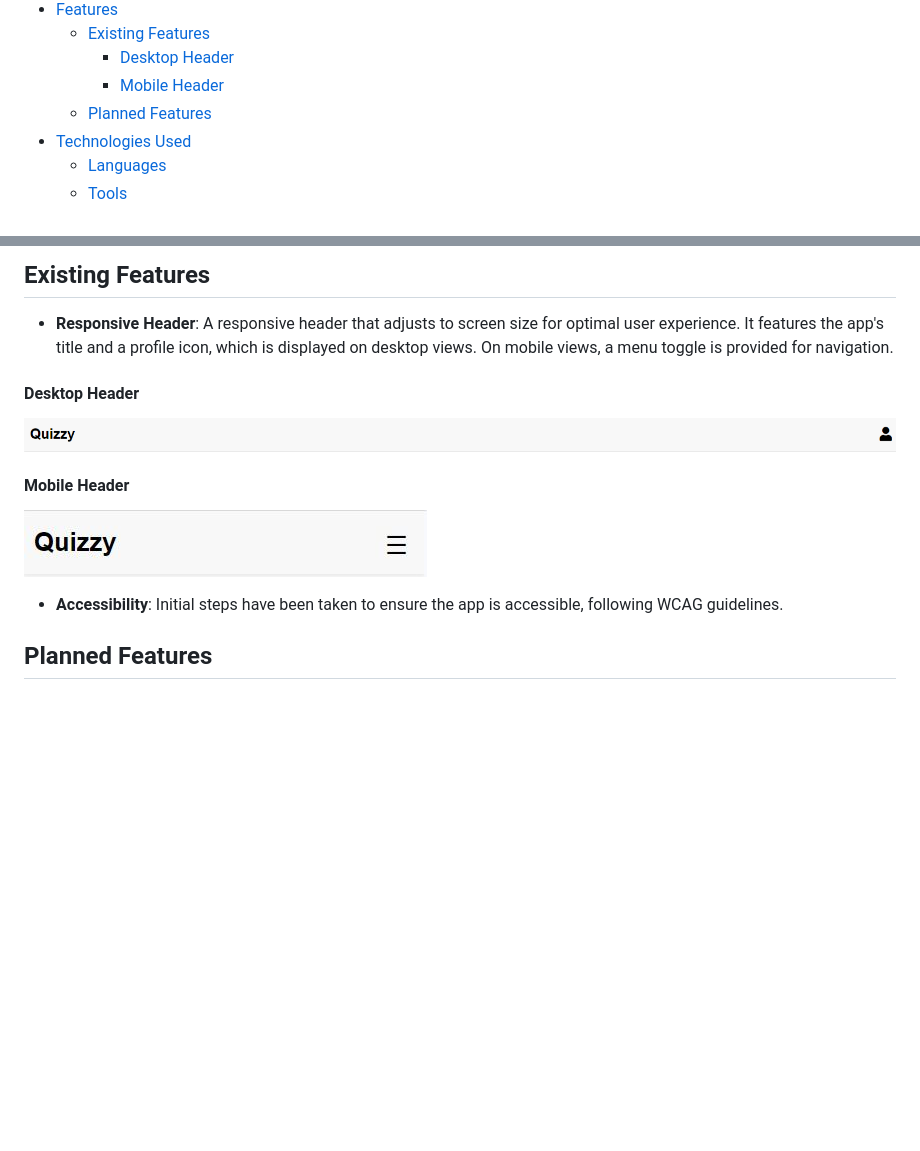
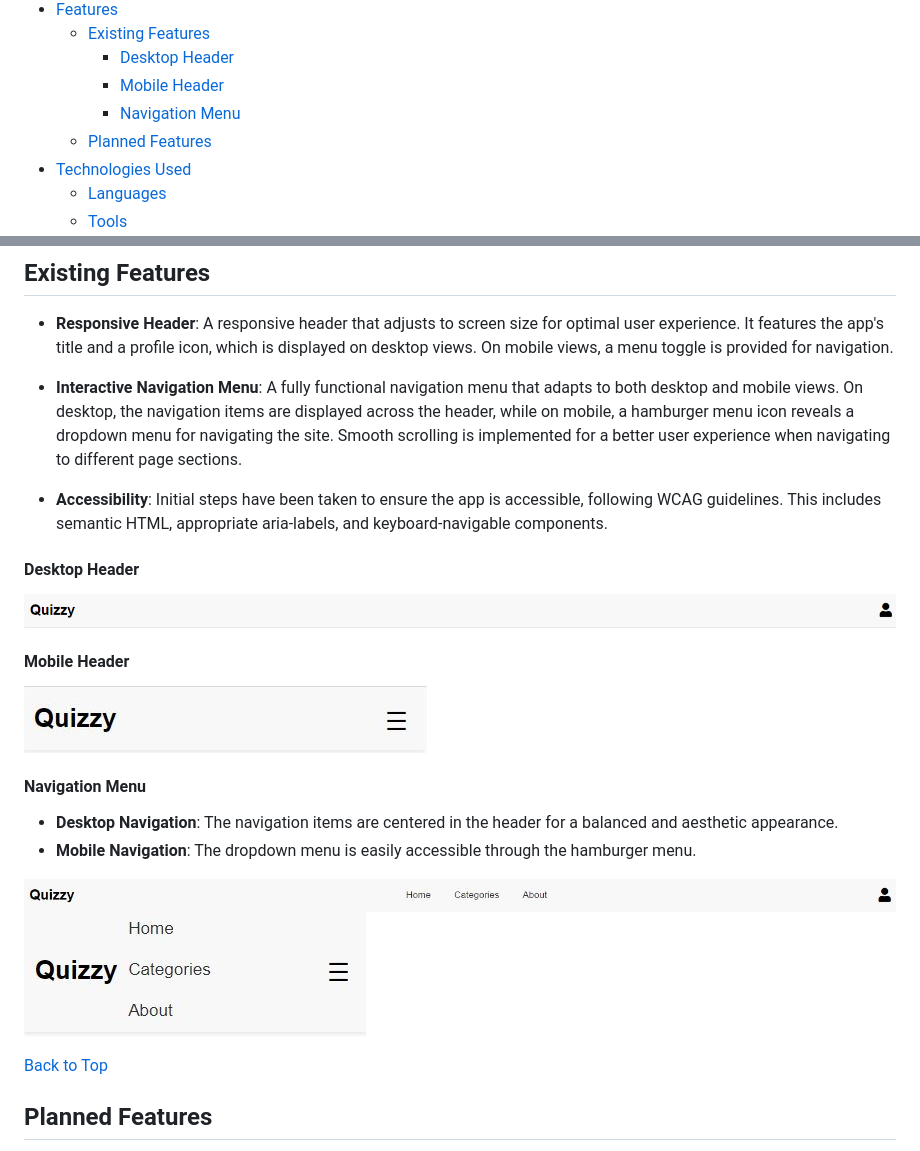
Before and after one commit to yosephdev/quizzy, a Markdown page: README.md, 2 parts joined by grey strips. GitHub-like rendering; pictures changed too: docs/desktop-navigation.jpg (added), docs/mobile-navigation.jpg (added); blank space fills up the shorter version.

Commit message:
docs: Update features section with navigation and smooth scrolling

```diff
--- a/README.md
+++ b/README.md
@@ -22,6 +22,7 @@ Welcome to the Online Quiz App, an interactive platform for testing and improvin
   - [Existing Features](#existing-features)
       - [Desktop Header](#desktop-header)
       - [Mobile Header](#mobile-header)
+      - [Navigation Menu](#navigation-menu)
   - [Planned Features](#planned-features)
 - [Technologies Used](#technologies-used)
   - [Languages](#languages)
@@ -106,13 +109,27 @@ The desktop wireframe shows the layout and features as they will be arranged in
 
 - **Responsive Header**: A responsive header that adjusts to screen size for optimal user experience. It features the app's title and a profile icon, which is displayed on desktop views. On mobile views, a menu toggle is provided for navigation.
 
+- **Interactive Navigation Menu**: A fully functional navigation menu that adapts to both desktop and mobile views. On desktop, the navigation items are displayed across the header, while on mobile, a hamburger menu icon reveals a dropdown menu for navigating the site. Smooth scrolling is implemented for a better user experience when navigating to different page sections.
+
+- **Accessibility**: Initial steps have been taken to ensure the app is accessible, following WCAG guidelines. This includes semantic HTML, appropriate aria-labels, and keyboard-navigable components.
+
 #### Desktop Header
+
 ![Desktop Header](docs/header-desktop.png "Desktop Header")
 
 #### Mobile Header
+
 ![Mobile Header](docs/header-mobile.jpg "Mobile Header")
 
-- **Accessibility**: Initial steps have been taken to ensure the app is accessible, following WCAG guidelines.
+#### Navigation Menu
+
+- **Desktop Navigation**: The navigation items are centered in the header for a balanced and aesthetic appearance.
+- **Mobile Navigation**: The dropdown menu is easily accessible through the hamburger menu.
+
+![Desktop Navigation](docs/desktop-navigation.jpg "Desktop Navigation")
+![Mobile Navigation](docs/mobile-navigation.jpg "Mobile Navigation")
+
+[Back to Top](#table-of-contents)
 
 ## Planned Features
 
```
Also changed, not shown: other parts of README.md (+2 -0 lines).
